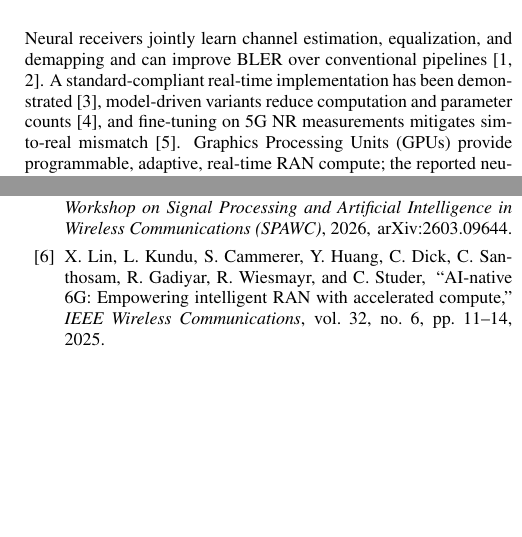
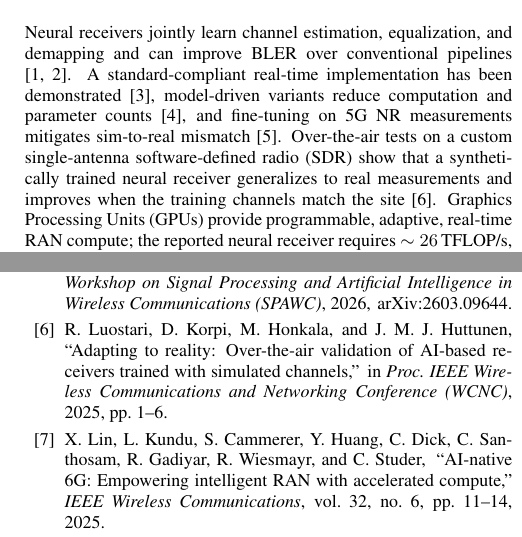
Before and after one commit to saiksaketh/fp_mu_nrx_paper, a LaTeX paper (main.tex, which reads sections/01_Introduction.tex): two parts of the columns of pages 1 and 5 of 5, joined at a grey line, cut so that both start at the same text, the shorter picture padded with empty space. Compiled offline with pdfLaTeX.

Commit message:
add riku's ota paper to citation

```diff
--- a/sections/01_Introduction.tex
+++ b/sections/01_Introduction.tex
@@ -6,7 +6,10 @@ demapping and can improve \gls{BLER} over conventional pipelines
 implementation has been demonstrated \cite{wiesmayr2024design}, model-driven variants
 reduce computation and parameter counts \cite{mahdi_mdx}, and
 fine-tuning on 5G~NR measurements mitigates sim-to-real mismatch
-\cite{nuri_reinhard_spawc}. \glspl{GPU} provide programmable, adaptive,
+\cite{nuri_reinhard_spawc}. Over-the-air tests on a custom
+single-antenna software-defined radio (SDR) show that a synthetically
+trained neural receiver generalizes to real measurements and improves
+when the training channels match the site \cite{riku_ota}. \glspl{GPU} provide programmable, adaptive,
 real-time RAN compute; the reported neural receiver requires
 $\sim26$\,TFLOP/s, motivating
 quantization to reduce storage, traffic, and bit-operation complexity
```
Also changed, not shown: references.bib (+8 -0 lines).
